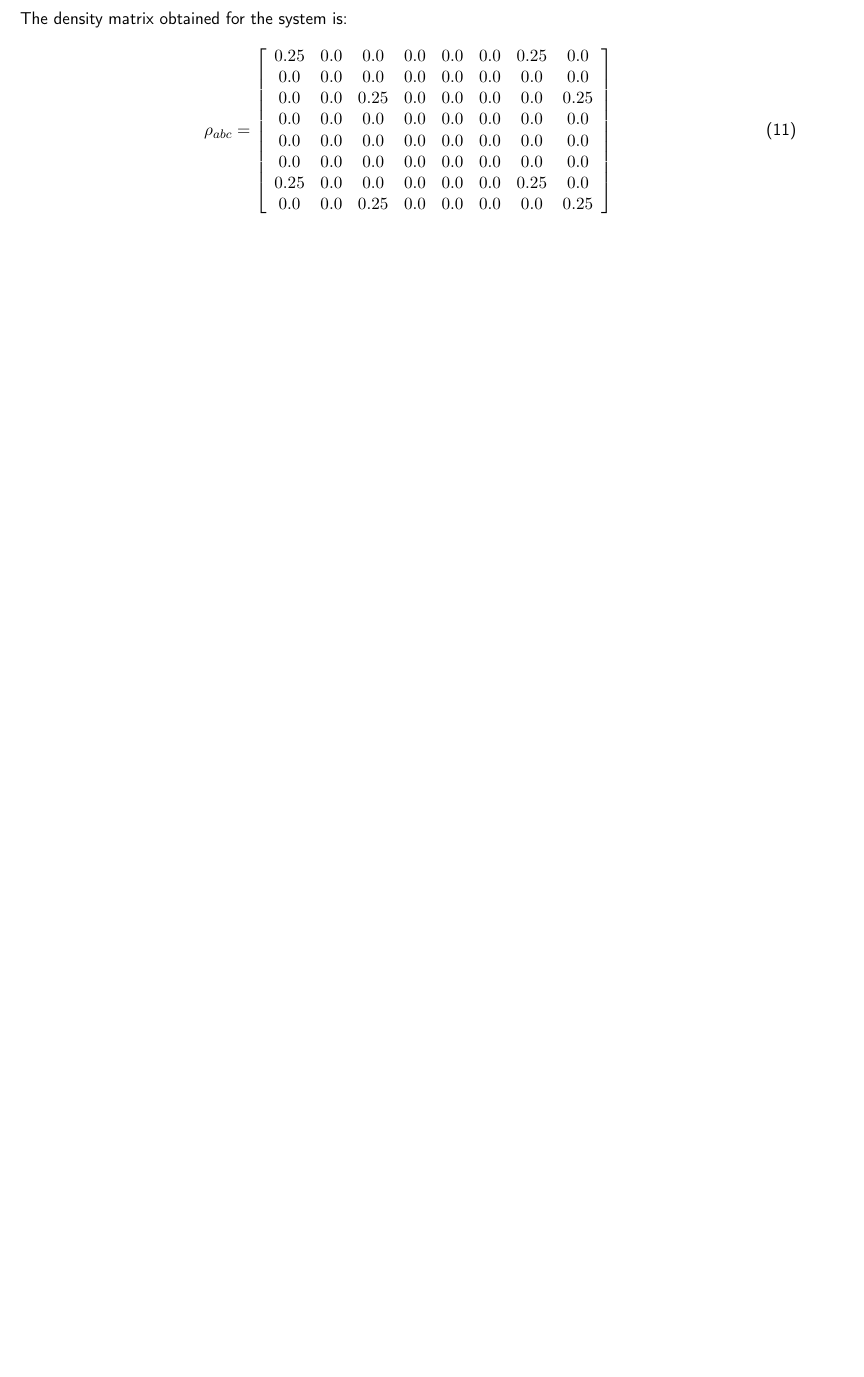
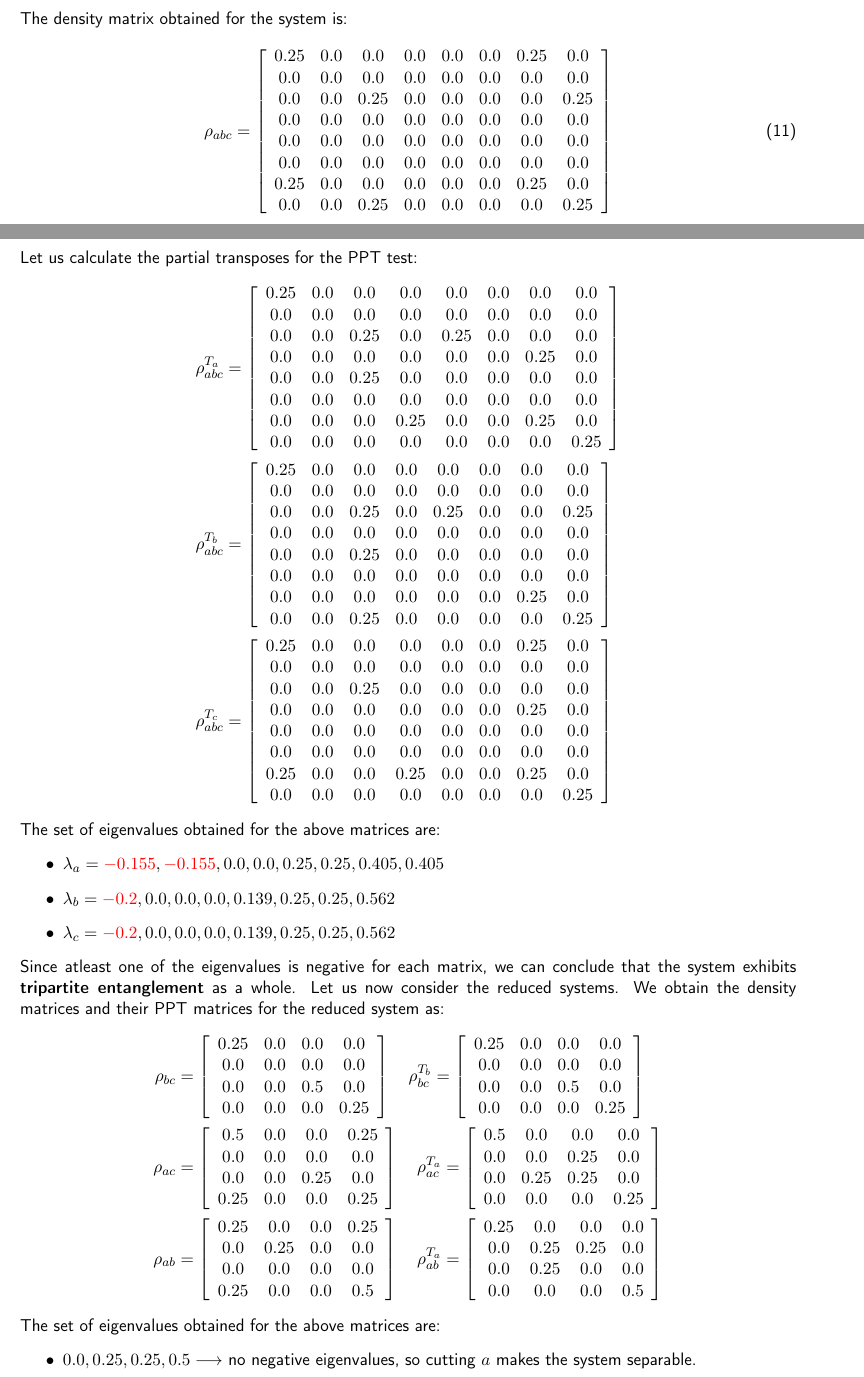
Before and after one commit to LoneWolf1304/PH3203_Term_Project, a LaTeX document (report.tex): part of page 9 of 17 before the commit and two parts of pages 9 and 10 of 18 after it, the two joined at a grey line, cut so that both start at the same text, the shorter picture padded with empty space. Compiled offline with pdfLaTeX.

Commit message:
completed 3_3 class mixed state calc

```diff
--- a/report.tex
+++ b/report.tex
@@ -369,11 +369,114 @@ The density matrix obtained for the system is:
     \end{array}
     \right]
     \end{equation}
+    Let us calculate the partial transposes for the PPT test:
+    \begin{align*}
+        \rho^{T_a}_{abc} &=
+        \left[
+        \begin{array}{cccccccc}
+        0.25 & 0.0 & 0.0 & 0.0 & 0.0 & 0.0 & 0.0 & 0.0 \\
+        0.0 & 0.0 & 0.0 & 0.0 & 0.0 & 0.0 & 0.0 & 0.0 \\
+        0.0 & 0.0 & 0.25 & 0.0 & 0.25 & 0.0 & 0.0 & 0.0 \\
+        0.0 & 0.0 & 0.0 & 0.0 & 0.0 & 0.0 & 0.25 & 0.0 \\
+        0.0 & 0.0 & 0.25 & 0.0 & 0.0 & 0.0 & 0.0 & 0.0 \\
+        0.0 & 0.0 & 0.0 & 0.0 & 0.0 & 0.0 & 0.0 & 0.0 \\
+        0.0 & 0.0 & 0.0 & 0.25 & 0.0 & 0.0 & 0.25 & 0.0 \\
+        0.0 & 0.0 & 0.0 & 0.0 & 0.0 & 0.0 & 0.0 & 0.25 \\
+        \end{array}
+        \right]\\  \rho^{T_b}_{abc} &=
+        \left[
+        \begin{array}{cccccccc}
+        0.25 & 0.0 & 0.0 & 0.0 & 0.0 & 0.0 & 0.0 & 0.0 \\
+        0.0 & 0.0 & 0.0 & 0.0 & 0.0 & 0.0 & 0.0 & 0.0 \\
+        0.0 & 0.0 & 0.25 & 0.0 & 0.25 & 0.0 & 0.0 & 0.25 \\
+        0.0 & 0.0 & 0.0 & 0.0 & 0.0 & 0.0 & 0.0 & 0.0 \\
+        0.0 & 0.0 & 0.25 & 0.0 & 0.0 & 0.0 & 0.0 & 0.0 \\
+        0.0 & 0.0 & 0.0 & 0.0 & 0.0 & 0.0 & 0.0 & 0.0 \\
+        0.0 & 0.0 & 0.0 & 0.0 & 0.0 & 0.0 & 0.25 & 0.0 \\
+        0.0 & 0.0 & 0.25 & 0.0 & 0.0 & 0.0 & 0.0 & 0.25 \\
+        \end{array}
+        \right]\\  \rho^{T_c}_{abc} &=
+        \left[
+        \begin{array}{cccccccc}
+        0.25 & 0.0 & 0.0 & 0.0 & 0.0 & 0.0 & 0.25 & 0.0 \\
+        0.0 & 0.0 & 0.0 & 0.0 & 0.0 & 0.0 & 0.0 & 0.0 \\
+        0.0 & 0.0 & 0.25 & 0.0 & 0.0 & 0.0 & 0.0 & 0.0 \\
+        0.0 & 0.0 & 0.0 & 0.0 & 0.0 & 0.0 & 0.25 & 0.0 \\
+        0.0 & 0.0 & 0.0 & 0.0 & 0.0 & 0.0 & 0.0 & 0.0 \\
+        0.0 & 0.0 & 0.0 & 0.0 & 0.0 & 0.0 & 0.0 & 0.0 \\
+        0.25 & 0.0 & 0.0 & 0.25 & 0.0 & 0.0 & 0.25 & 0.0 \\
+        0.0 & 0.0 & 0.0 & 0.0 & 0.0 & 0.0 & 0.0 & 0.25 \\
+        \end{array}
+        \right]
+        \end{align*}
+        The set of eigenvalues obtained for the above matrices are:
+        \begin{itemize}
+            \item $\lambda_a =\mathcolor{red}{-0.155}, \mathcolor{red}{-0.155}, 0.0, 0.0, 0.25, 0.25, 0.405, 0.405$
+            \item $\lambda_b = \mathcolor{red}{-0.2}, 0.0, 0.0, 0.0, 0.139, 0.25, 0.25, 0.562$
+            \item $\lambda_c = \mathcolor{red}{-0.2}, 0.0, 0.0, 0.0, 0.139, 0.25, 0.25, 0.562$
+        \end{itemize}
+        Since atleast one of the eigenvalues is negative for each matrix, we can conclude that the system exhibits \textbf{tripartite entanglement} as a whole. Let us now consider the reduced systems. We obtain the density matrices and their PPT matrices for the reduced system as:
+        \begin{align*}
+            \rho_{bc} &=
+            \left[
+            \begin{array}{cccc}
+            0.25 & 0.0 & 0.0 & 0.0 \\
+            0.0 & 0.0 & 0.0 & 0.0 \\
+            0.0 & 0.0 & 0.5 & 0.0 \\
+            0.0 & 0.0 & 0.0 & 0.25 \\
+            \end{array}
+            \right] \quad \rho_{bc}^{T_b} = \left[
+                \begin{array}{cccc}
+                0.25 & 0.0 & 0.0 & 0.0 \\
+                0.0 & 0.0 & 0.0 & 0.0 \\
+                0.0 & 0.0 & 0.5 & 0.0 \\
+                0.0 & 0.0 & 0.0 & 0.25 \\
+                \end{array}
+                \right]\\
+            \rho_{ac} &=
+            \left[
+            \begin{array}{cccc}
+            0.5 & 0.0 & 0.0 & 0.25 \\
+            0.0 & 0.0 & 0.0 & 0.0 \\
+            0.0 & 0.0 & 0.25 & 0.0 \\
+            0.25 & 0.0 & 0.0 & 0.25 \\
+            \end{array}
+            \right] \quad \rho_{ac}^{T_a} = \left[
+                \begin{array}{cccc}
+                0.5 & 0.0 & 0.0 & 0.0 \\
+                0.0 & 0.0 & 0.25 & 0.0 \\
+                0.0 & 0.25 & 0.25 & 0.0 \\
+                0.0 & 0.0 & 0.0 & 0.25 \\
+                \end{array}
+                \right]\\
+            \rho_{ab} &=
+            \left[
+            \begin{array}{cccc}
+            0.25 & 0.0 & 0.0 & 0.25 \\
+            0.0 & 0.25 & 0.0 & 0.0 \\
+            0.0 & 0.0 & 0.0 & 0.0 \\
+            0.25 & 0.0 & 0.0 & 0.5 \\
+            \end{array}
+            \right]\quad \rho_{ab}^{T_a} = \left[
+                \begin{array}{cccc}
+                0.25 & 0.0 & 0.0 & 0.0 \\
+                0.0 & 0.25 & 0.25 & 0.0 \\
+                0.0 & 0.25 & 0.0 & 0.0 \\
+                0.0 & 0.0 & 0.0 & 0.5 \\
+                \end{array}
+                \right]
+            \end{align*}
+            The set of eigenvalues obtained for the above matrices are:
+            \begin{itemize}
+                \item $0.0, 0.25, 0.25, 0.5 \longrightarrow$ no negative eigenvalues, so cutting $a$ makes the system separable.
+                \item $\mathcolor{red}{-0.155}, 0.25, 0.405, 0.5$ $\longrightarrow$ negative eigenvalue, so on cutting $b$, system $a$ and $c$ remain entangled.
+                \item $\mathcolor{red}{-0.155}, 0.25, 0.405, 0.5$ $\longrightarrow$ negative eigenvalue, so on cutting $c$  system $a$ and $b$ remain entangled.
+            \end{itemize}
 \textbf{\large \texttt{3\textsuperscript{4}} Link Class} \\[0.3cm]
 Let us now analyse the class $P_4(a,b,c) = ab+ac+bc$. The link diagram is given by:
 \begin{figure}[H]
     \centering
-  \input{3_4.tex}
+  \input{pics/3_4.tex}
   \caption{The knot diagram, characterising the $3^4$ link class.}
 \end{figure}
 \noindent
```
Also changed, not shown: pics/3_2.tex (renamed from 3_2.tex), pics/3_2_cut1.tex (renamed from 3_2_cut1.tex), pics/3_2_cut2.tex (renamed from 3_2_cut2.tex), pics/3_2_cut3.tex (renamed from 3_2_cut3.tex), pics/3_3.tex (renamed from 3_3.tex), pics/3_4.tex (renamed from 3_4.tex), pics/IISER-Kolkata-logo-vector-01.svg (renamed from IISER-Kolkata-logo-vector-01.svg), pics/Square_knot.svg (renamed from Square_knot.svg), pics/borromean.tex (renamed from borromean.tex), pics/borromean_cut.tex (renamed from borromean_cut.tex), pics/svg-inkscape/IISER-Kolkata-logo-vector-01_svg-tex.pdf (added), pics/svg-inkscape/IISER-Kolkata-logo-vector-01_svg-tex.pdf_tex (added), pics/svg-inkscape/Square_knot_svg-tex.pdf (added), pics/svg-inkscape/Square_knot_svg-tex.pdf_tex (added), 7 more files.
